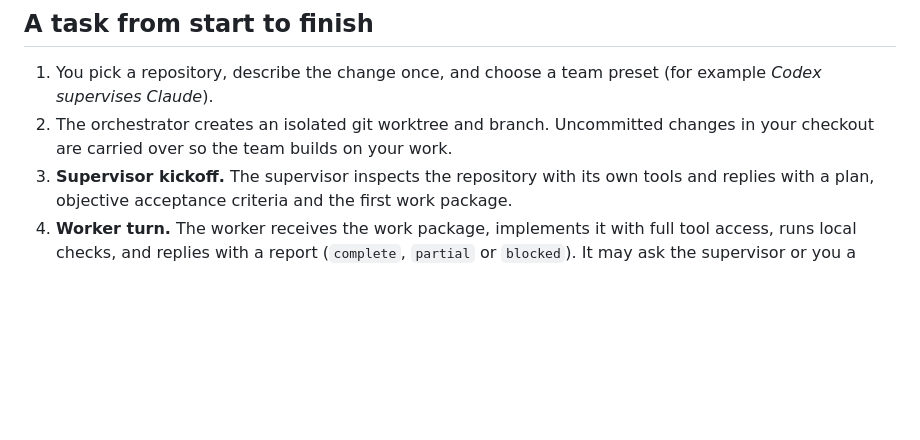
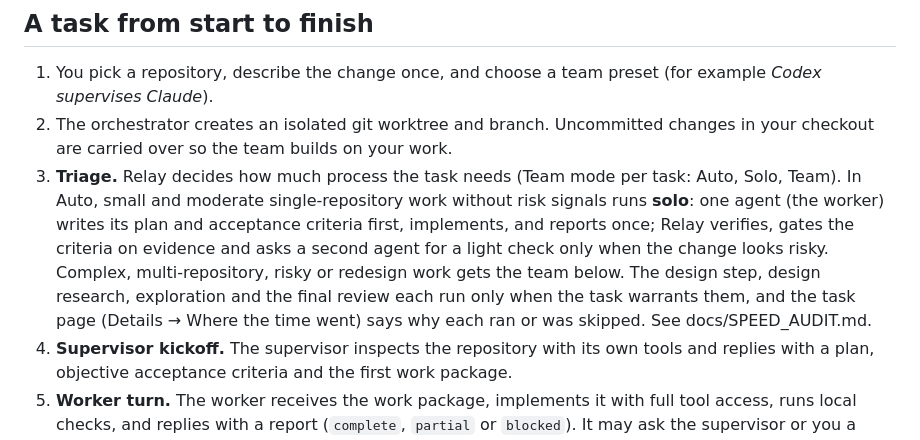
Before and after one commit to metratek-telematics/relay, a Markdown page: docs/HOW_IT_WORKS.md, the part around the change. GitHub-like rendering; blank space fills up the shorter version.

```diff
--- a/docs/HOW_IT_WORKS.md
+++ b/docs/HOW_IT_WORKS.md
@@ -3,6 +3,13 @@
 ## A task from start to finish
 1. You pick a repository, describe the change once, and choose a team preset (for example *Codex supervises Claude*).
 2. The orchestrator creates an isolated git worktree and branch. Uncommitted changes in your checkout are carried over so the team builds on your work.
+3. **Triage.** Relay decides how much process the task needs (Team mode per task: Auto, Solo, Team). In Auto, small and
+   moderate single-repository work without risk signals runs **solo**: one agent (the worker) writes its plan and
+   acceptance criteria first, implements, and reports once; Relay verifies, gates the criteria on evidence and asks a
+   second agent for a light check only when the change looks risky. Complex, multi-repository, risky or redesign work
+   gets the team below. The design step, design research, exploration and the final review each run only when the
+   task warrants them, and the task page (Details → Where the time went) says why each ran or was skipped.
+   See docs/SPEED_AUDIT.md.
 3. **Supervisor kickoff.** The supervisor inspects the repository with its own tools and replies with a plan, objective acceptance criteria and the first work package.
 4. **Worker turn.** The worker receives the work package, implements it with full tool access, runs local checks, and replies with a report (`complete`, `partial` or `blocked`). It may ask the supervisor or you a question instead.
 5. **Verification.** The orchestrator runs detected or configured commands (pytest, npm test, gradle, …) and records the results.
```
Also changed, not shown: CHANGELOG.md (+20 -0 lines), docs/SPEED_AUDIT.md (added, +128 -0 lines).
